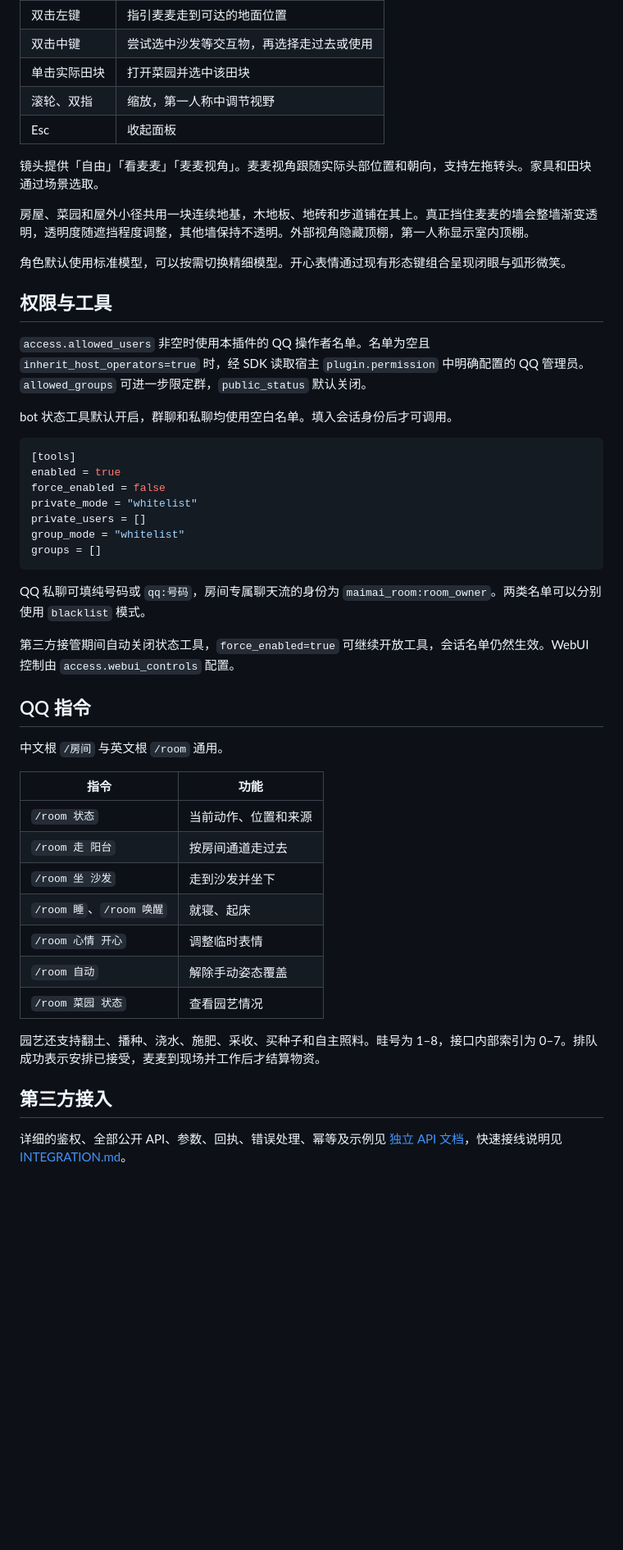
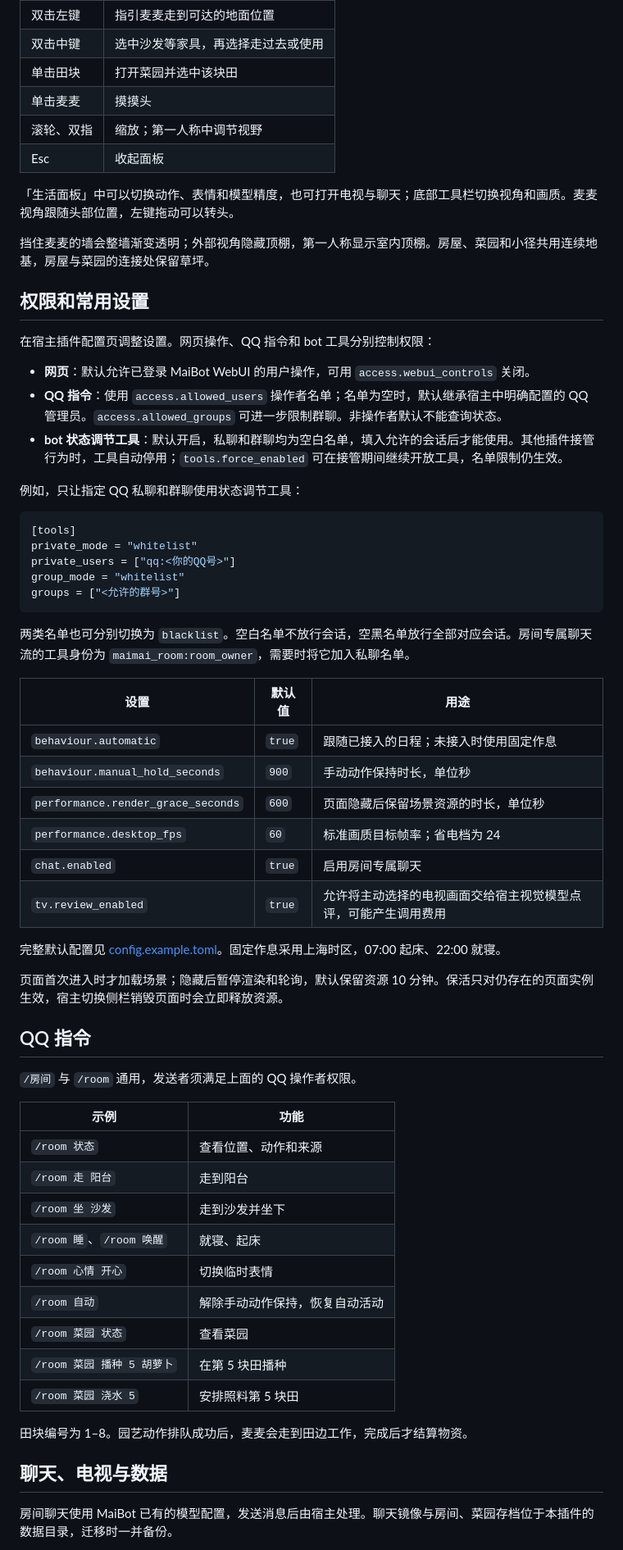
Before and after one commit to cateyemizuki/maimai-room, a Markdown page: README.md, the part around one of its changes. Shown at 82% size. Drawn GitHub-style; blank space fills up the shorter version.

````diff
--- a/README.md
+++ b/README.md
@@ -34,52 +35,66 @@ MaiBot SDK 自定义 3D 房间插件。角色、家具互动、日程、园艺
 | 双击左键 | 指引麦麦走到可达的地面位置 |
-| 双击中键 | 尝试选中沙发等交互物，再选择走过去或使用 |
-| 单击实际田块 | 打开菜园并选中该田块 |
-| 滚轮、双指 | 缩放，第一人称中调节视野 |
+| 双击中键 | 选中沙发等家具，再选择走过去或使用 |
+| 单击田块 | 打开菜园并选中该块田 |
+| 单击麦麦 | 摸摸头 |
+| 滚轮、双指 | 缩放；第一人称中调节视野 |
 | Esc | 收起面板 |
 
-镜头提供「自由」「看麦麦」「麦麦视角」。麦麦视角跟随实际头部位置和朝向，支持左拖转头。家具和田块通过场景选取。
+「生活面板」中可以切换动作、表情和模型精度，也可打开电视与聊天；底部工具栏切换视角和画质。麦麦视角跟随头部位置，左键拖动可以转头。
 
-房屋、菜园和屋外小径共用一块连续地基，木地板、地砖和步道铺在其上。真正挡住麦麦的墙会整墙渐变透明，透明度随遮挡程度调整，其他墙保持不透明。外部视角隐藏顶棚，第一人称显示室内顶棚。
+挡住麦麦的墙会整墙渐变透明；外部视角隐藏顶棚，第一人称显示室内顶棚。房屋、菜园和小径共用连续地基，房屋与菜园的连接处保留草坪。
 
-角色默认使用标准模型，可以按需切换精细模型。开心表情通过现有形态键组合呈现闭眼与弧形微笑。
+## 权限和常用设置
 
-## 权限与工具
+在宿主插件配置页调整设置。网页操作、QQ 指令和 bot 工具分别控制权限：
 
-`access.allowed_users` 非空时使用本插件的 QQ 操作者名单。名单为空且 `inherit_host_operators=true` 时，经 SDK 读取宿主 `plugin.permission` 中明确配置的 QQ 管理员。`allowed_groups` 可进一步限定群，`public_status` 默认关闭。
+- **网页**：默认允许已登录 MaiBot WebUI 的用户操作，可用 `access.webui_controls` 关闭。
+- **QQ 指令**：使用 `access.allowed_users` 操作者名单；名单为空时，默认继承宿主中明确配置的 QQ 管理员。`access.allowed_groups` 可进一步限制群聊。非操作者默认不能查询状态。
+- **bot 状态调节工具**：默认开启，私聊和群聊均为空白名单，填入允许的会话后才能使用。其他插件接管行为时，工具自动停用；`tools.force_enabled` 可在接管期间继续开放工具，名单限制仍生效。
 
-bot 状态工具默认开启，群聊和私聊均使用空白名单。填入会话身份后才可调用。
+例如，只让指定 QQ 私聊和群聊使用状态调节工具：
 
 ```toml
 [tools]
-enabled = true
-force_enabled = false
 private_mode = "whitelist"
-private_users = []
+private_users = ["qq:<你的QQ号>"]
 group_mode = "whitelist"
-groups = []
+groups = ["<允许的群号>"]
 ```
 
-QQ 私聊可填纯号码或 `qq:号码`，房间专属聊天流的身份为 `maimai_room:room_owner`。两类名单可以分别使用 `blacklist` 模式。
+两类名单也可分别切换为 `blacklist`。空白名单不放行会话，空黑名单放行全部对应会话。房间专属聊天流的工具身份为 `maimai_room:room_owner`，需要时将它加入私聊名单。
 
-第三方接管期间自动关闭状态工具，`force_enabled=true` 可继续开放工具，会话名单仍然生效。WebUI 控制由 `access.webui_controls` 配置。
+| 设置 | 默认值 | 用途 |
+| --- | --- | --- |
+| `behaviour.automatic` | `true` | 跟随已接入的日程；未接入时使用固定作息 |
+| `behaviour.manual_hold_seconds` | `900` | 手动动作保持时长，单位秒 |
+| `performance.render_grace_seconds` | `600` | 页面隐藏后保留场景资源的时长，单位秒 |
+| `performance.desktop_fps` | `60` | 标准画质目标帧率；省电档为 24 |
+| `chat.enabled` | `true` | 启用房间专属聊天 |
+| `tv.review_enabled` | `true` | 允许将主动选择的电视画面交给宿主视觉模型点评，可能产生调用费用 |
+
+完整默认配置见 [config.example.toml](config.example.toml)。固定作息采用上海时区，07:00 起床、22:00 就寝。
+
+页面首次进入时才加载场景；隐藏后暂停渲染和轮询，默认保留资源 10 分钟。保活只对仍存在的页面实例生效，宿主切换侧栏销毁页面时会立即释放资源。
 
 ## QQ 指令
 
-中文根 `/房间` 与英文根 `/room` 通用。
+`/房间` 与 `/room` 通用，发送者须满足上面的 QQ 操作者权限。
 
-| 指令 | 功能 |
+| 示例 | 功能 |
 | --- | --- |
-| `/room 状态` | 当前动作、位置和来源 |
-| `/room 走 阳台` | 按房间通道走过去 |
+| `/room 状态` | 查看位置、动作和来源 |
+| `/room 走 阳台` | 走到阳台 |
 | `/room 坐 沙发` | 走到沙发并坐下 |
 | `/room 睡`、`/room 唤醒` | 就寝、起床 |
-| `/room 心情 开心` | 调整临时表情 |
-| `/room 自动` | 解除手动姿态覆盖 |
-| `/room 菜园 状态` | 查看园艺情况 |
+| `/room 心情 开心` | 切换临时表情 |
+| `/room 自动` | 解除手动动作保持，恢复自动活动 |
+| `/room 菜园 状态` | 查看菜园 |
+| `/room 菜园 播种 5 胡萝卜` | 在第 5 块田播种 |
+| `/room 菜园 浇水 5` | 安排照料第 5 块田 |
 
-园艺还支持翻土、播种、浇水、施肥、采收、买种子和自主照料。畦号为 1–8，接口内部索引为 0–7。排队成功表示安排已接受，麦麦到现场并工作后才结算物资。
+田块编号为 1–8。园艺动作排队成功后，麦麦会走到田边工作，完成后才结算物资。
 
-## 第三方接入
+## 聊天、电视与数据
 
-详细的鉴权、全部公开 API、参数、回执、错误处理、幂等及示例见 [独立 API 文档](API.md)，快速接线说明见 [INTEGRATION.md](INTEGRATION.md)。
+房间聊天使用 MaiBot 已有的模型配置，发送消息后由宿主处理。聊天镜像与房间、菜园存档位于本插件的数据目录，迁移时一并备份。
 
````
Also changed, not shown: other parts of README.md (+24 -46 lines), docs/garden-preview.png, docs/happy-preview.png, 15 other files.
